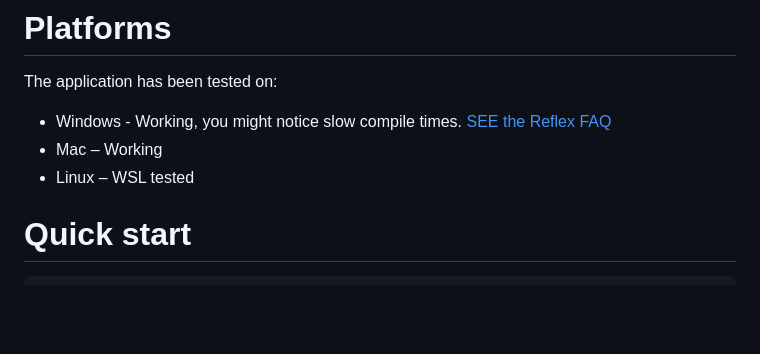
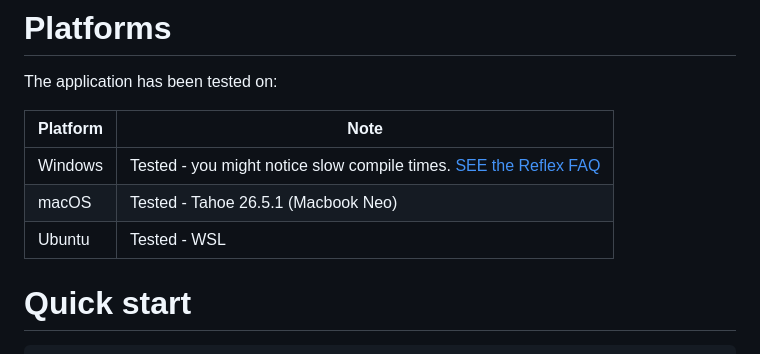
Before and after one commit to Tooblippe/pypsa-studio, a Markdown page: docs/README.md, the part around the change. Rendered like a GitHub page; blank space fills up the shorter version.

```diff
--- a/docs/README.md
+++ b/docs/README.md
@@ -52,9 +52,12 @@ This package is under active development.
 # Platforms
 
 The application has been tested on:
-- Windows - Working, you might notice slow compile times. [SEE the Reflex FAQ](https://reflex.dev/faq/)
-- Mac – Working
-- Linux – WSL tested
+
+| Platform | Note                                                                                        |
+|----------|---------------------------------------------------------------------------------------------|
+| Windows  | Tested - you might notice slow compile times. [SEE the Reflex FAQ](https://reflex.dev/faq/) |
+| macOS    | Tested - Tahoe 26.5.1 (Macbook Neo)                                                         |
+| Ubuntu   | Tested - WSL                                                                                |
 
 
 
```
